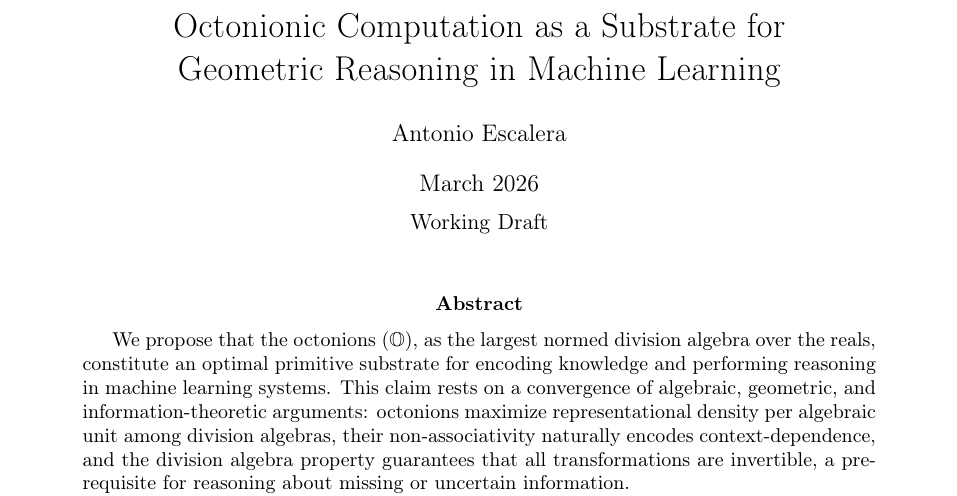
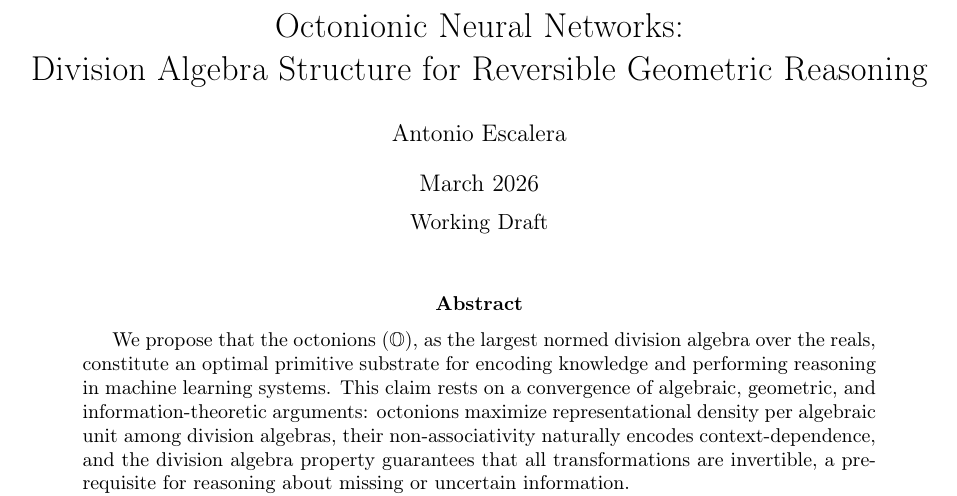
Before and after one commit to realnedsanders/octonion, a LaTeX thesis (docs/thesis/main.tex): part of page 1 of 16, cut at the place of the change. Compiled offline with pdfLaTeX.

Commit message:
upd: naming

```diff
--- a/docs/thesis/main.tex
+++ b/docs/thesis/main.tex
@@ -60,7 +60,7 @@
 % Pseudocode label
 \newcommand{\pseudocodelabel}{\hfill\textit{(pseudocode; not yet implemented)}}
 
-\title{Octonionic Computation as a Substrate for\\Geometric Reasoning in Machine Learning}
+\title{Octonionic Neural Networks:\\Division Algebra Structure for Reversible Geometric Reasoning}
 \author{Antonio Escalera}
 \date{March 2026\\[0.5em]\normalsize Working Draft}
 
```
Also changed, not shown: README.md, docs/thesis/main.pdf, 1 other file.
